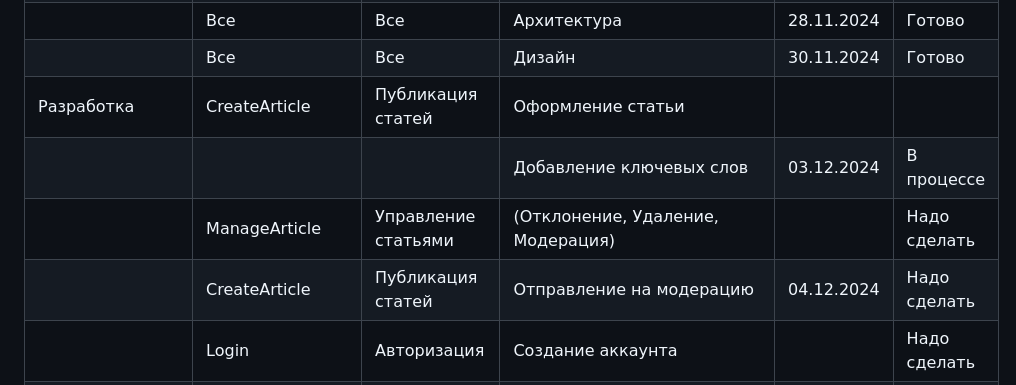
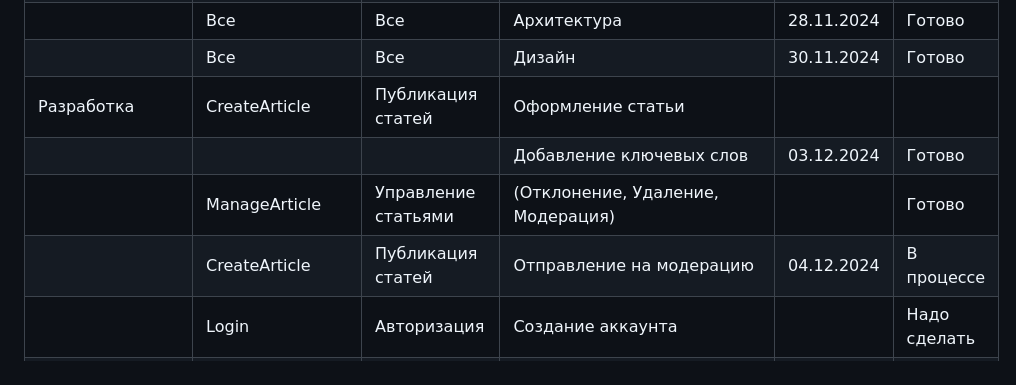
Before and after one commit to zheki4sh05/TopicHub-web-forum, a Markdown page: README.md, the part around the change. Rendered like a GitHub page.

Commit message:
Update README.md
update plan

```diff
--- a/README.md
+++ b/README.md
@@ -99,9 +99,9 @@ FSD архитектура (shared, entities, features, widgets, pages, precesse
 |                | Все           |    Все                           | Архитектура                                                   |28.11.2024 |  Готово       |
 |                | Все           |    Все                           | Дизайн                                                        |30.11.2024 |  Готово       |
 | Разработка     | CreateArticle |Публикация статей                 | Оформление статьи                                             |           |               |
-|                |               |                                  | Добавление ключевых слов                                      | 03.12.2024|  В процессе   |
-|                |ManageArticle  |Управление статьями               | (Отклонение, Удаление, Модерация)                             |           |  Надо сделать |
-|                |CreateArticle  |Публикация статей                 | Отправление на модерацию                                      | 04.12.2024|  Надо сделать |
+|                |               |                                  | Добавление ключевых слов                                      | 03.12.2024|  Готово       |
+|                |ManageArticle  |Управление статьями               | (Отклонение, Удаление, Модерация)                             |           |  Готово       |
+|                |CreateArticle  |Публикация статей                 | Отправление на модерацию                                      | 04.12.2024|  В процессе   |
 |                |Login          |Авторизация                       |Создание аккаунта                                              |           |  Надо сделать |
 |                |               |                                  |Управление профилем                                            |           |  Надо сделать |
 |                |ProfilePage    |Публикация статей                 |Просмотр своего профиля                                        | 05.12.2024|  Надо сделать |
```
